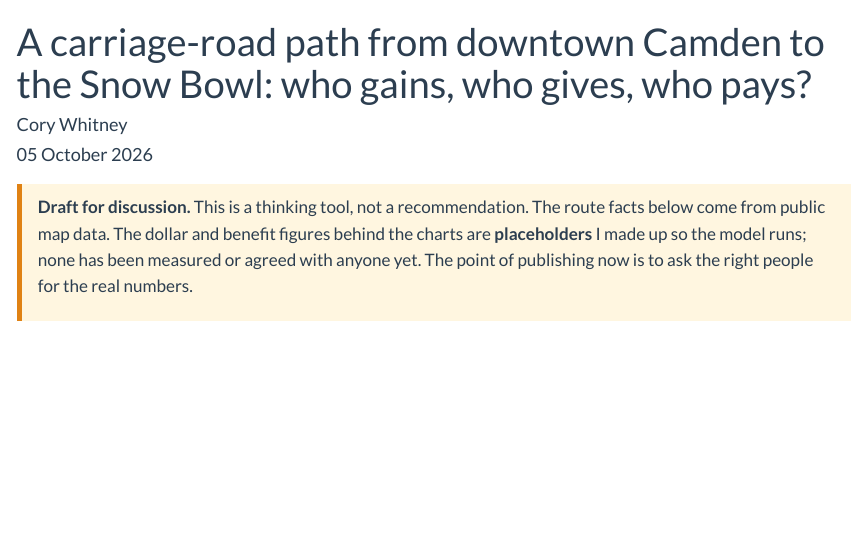
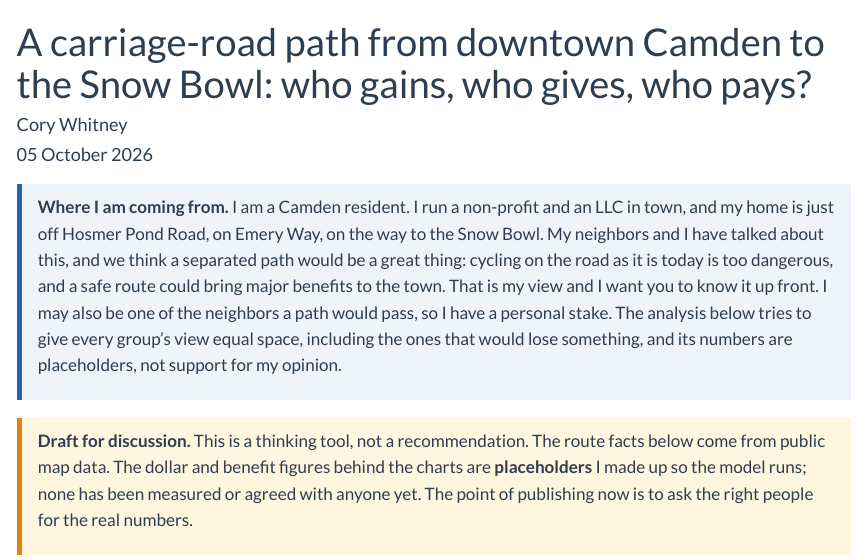
Before and after one commit to CWWhitney/camden_carriage_road, an R Markdown document (blog/index.Rmd): the page in a window 1100 px wide, from its top. Rendered offline with R 4.5, knitr and Pandoc, with nearby package versions; some code elsewhere in the file could not run offline.

Commit message:
Open blog and vignette with author's disclosure and viewpoint
Co-Authored-By: Claude Sonnet 5.5 <noreply@anthropic.com>

```diff
--- a/blog/index.Rmd
+++ b/blog/index.Rmd
@@ -30,6 +30,16 @@ A <- rs[1, ]; D <- rs[4, ]; pA <- ps[1, ]; gA <- gs[grepl("^A", gs$route), ]
  .draft { background:#fff6e0; border-left:5px solid #e08214; padding:10px 16px; margin:18px 0; }
  .box { background:#eef4fa; border-left:5px solid #2166AC; padding:10px 16px; margin:18px 0; }
 </style>
+
+<div class="box">
+<b>Where I am coming from.</b> I am a Camden resident. I run a non-profit and an LLC in town, and my home is
+just off Hosmer Pond Road, on Emery Way, on the way to the Snow Bowl. My neighbors and I have talked about
+this, and we think a separated path would be a great thing: cycling on the road as it is today is too
+dangerous, and a safe route could bring major benefits to the town. That is my view and I want you to know
+it up front. I may also be one of the neighbors a path would pass, so I have a personal stake. The
+analysis below tries to give every group's view equal space, including the ones that would lose
+something, and its numbers are placeholders, not support for my opinion.
+</div>
 
 <div class="draft">
 <b>Draft for discussion.</b> This is a thinking tool, not a recommendation. The route facts below come
```
Also changed, not shown: vignettes/camden_carriage_road.Rmd (+7 -0 lines), 2 other files.
